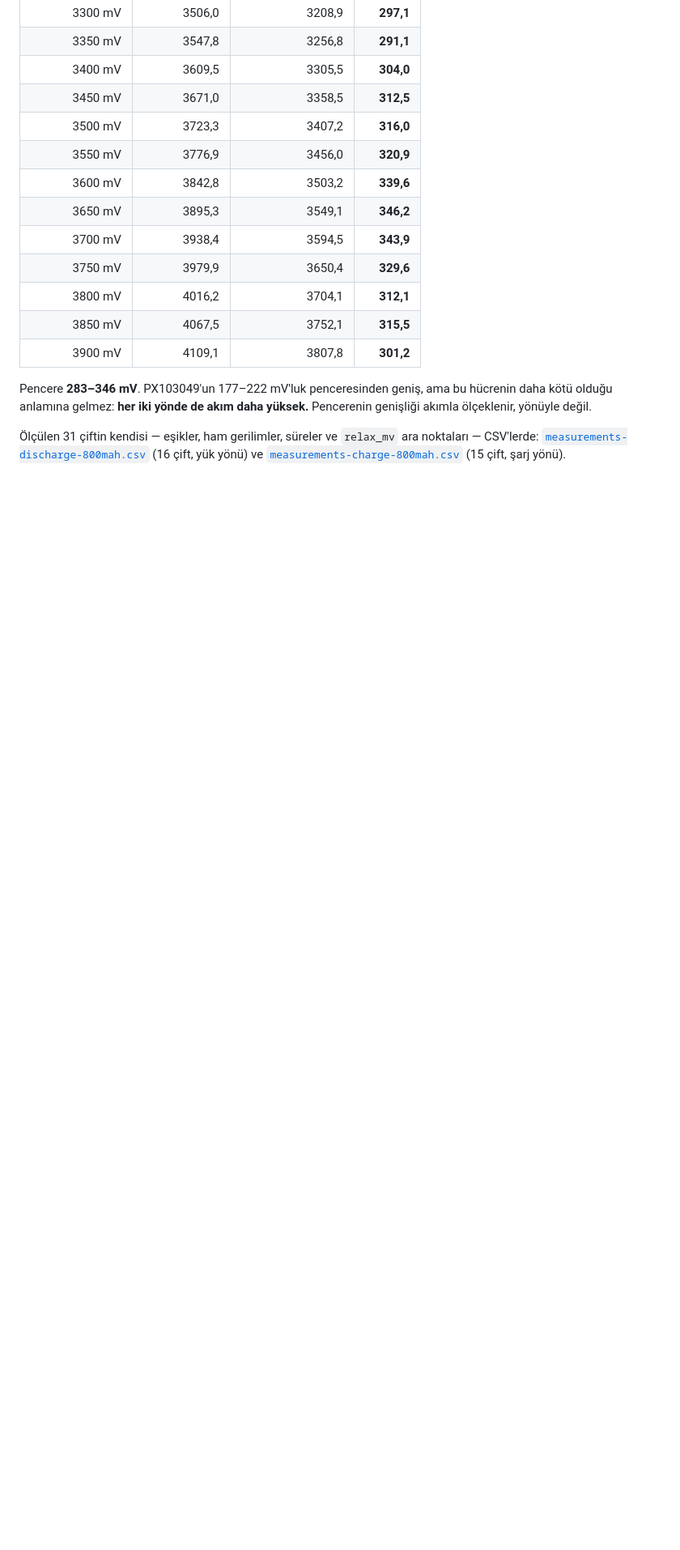
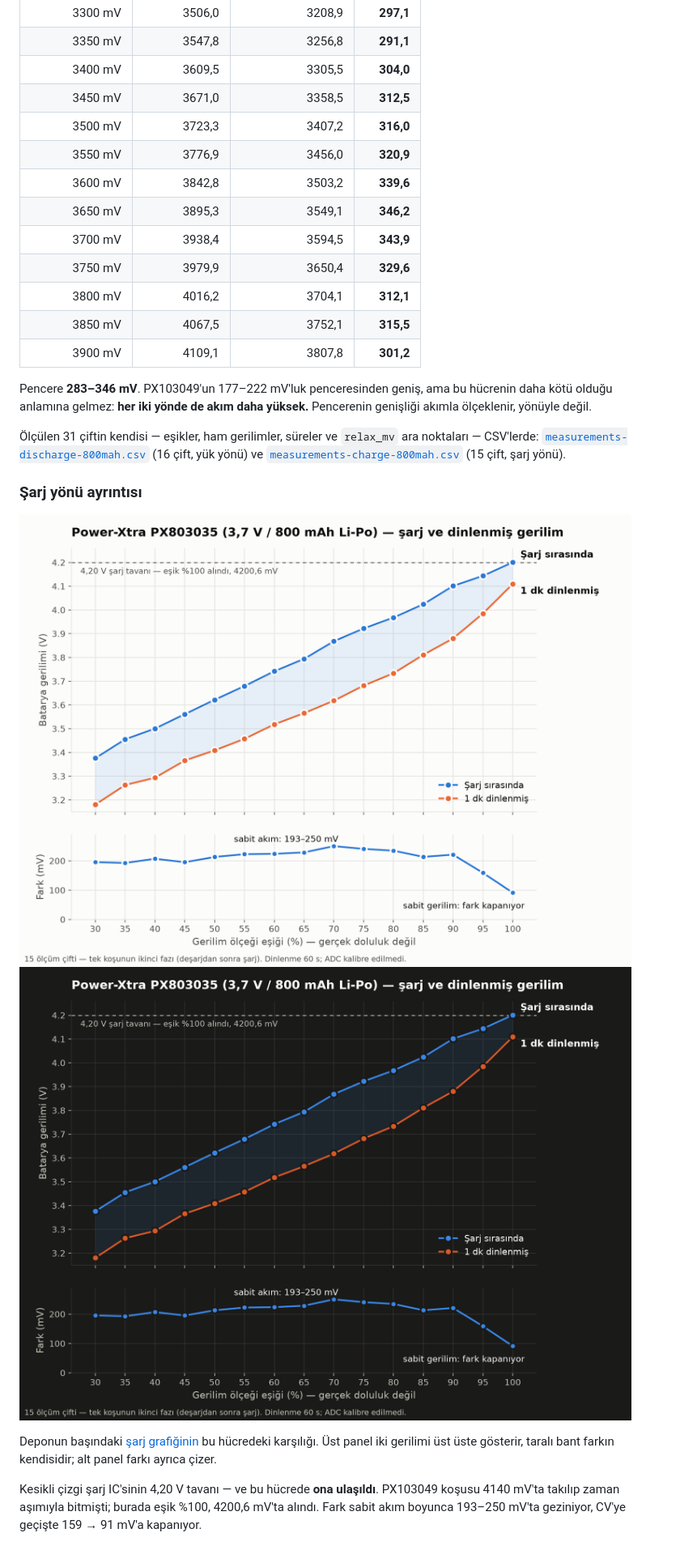
Before and after one commit to ardaacala/powerxtra-px103049-voltage-map, a Markdown page: README.md, the part around one of its changes. Shown at 81% size. Drawn GitHub-style; pictures changed too: graphs/voltage_overlay-800mah-dark.png (added), graphs/voltage_overlay-800mah-light.png (added); blank space fills up the shorter version.

```diff
--- a/README.md
+++ b/README.md
@@ -483,3 +483,17 @@ noktaları — CSV'lerde:
 yük yönü) ve [`measurements-charge-800mah.csv`](data/measurements-charge-800mah.csv)
 (15 çift, şarj yönü).
 
+### Şarj yönü ayrıntısı
+
+![PX803035 — şarjda ve dinlenmiş gerilim](graphs/voltage_overlay-800mah-light.png#gh-light-mode-only)
+![PX803035 — şarjda ve dinlenmiş gerilim](graphs/voltage_overlay-800mah-dark.png#gh-dark-mode-only)
+
+Deponun başındaki [şarj grafiğinin](#şarj-yönü-ayrıntısı) bu hücredeki karşılığı. Üst
+panel iki gerilimi üst üste gösterir, taralı bant farkın kendisidir; alt panel farkı
+ayrıca çizer.
+
+Kesikli çizgi şarj IC'sinin 4,20 V tavanı — ve bu hücrede **ona ulaşıldı**. PX103049
+koşusu 4140 mV'ta takılıp zaman aşımıyla bitmişti; burada eşik %100, 4200,6 mV'ta
+alındı. Fark sabit akım boyunca 193–250 mV'ta geziniyor, CV'ye geçişte 159 → 91 mV'a
+kapanıyor.
+
```
Also changed, not shown: other parts of README.md (+36 -8 lines), graphs/discharge_overlay-800mah-dark.png (added), graphs/discharge_overlay-800mah-light.png (added), 2 other files.
